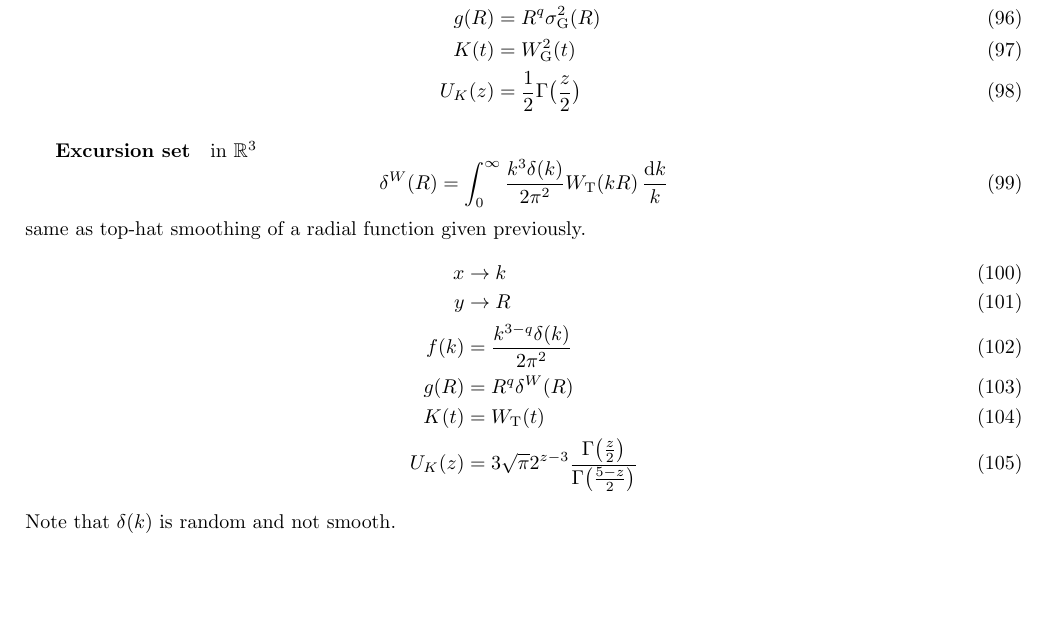
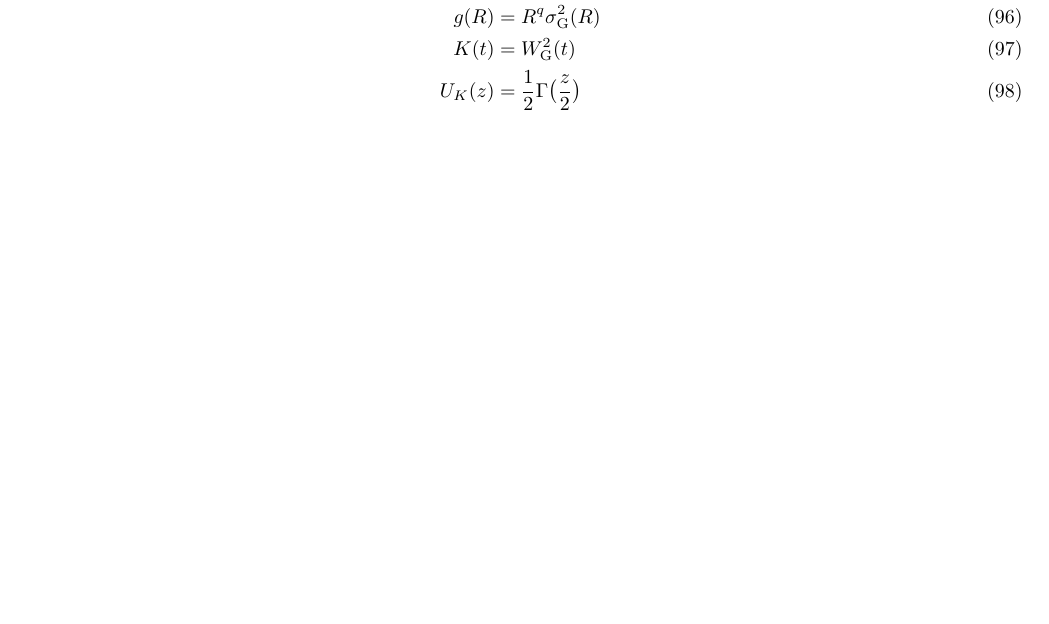
Before and after one commit to eelregit/mcfit, a LaTeX document (doc/mcfit.tex): part of page 6 of 7, cut so that both start at the same text, the shorter picture padded with empty space. Compiled offline with pdfLaTeX.

Commit message:
Remove unimplemented excursion set

```diff
--- a/doc/mcfit.tex
+++ b/doc/mcfit.tex
@@ -391,22 +391,22 @@ where
 \end{align}
 
 
-\subparagraph{Excursion set}
-in $\mathbb{R}^3$
-\begin{equation}
-    \delta^W(R) = \int_0^\infty \frac{k^3\delta(k)}{2\pi^2} W_\Tophat(kR) \,\frac{\d k}k
-\end{equation}
-same as top-hat smoothing of a radial function given previously.
-\begin{align}
-    x &\to k \\
-    y &\to R \\
-    f(k) &= \frac{k^{3-q}\delta(k)}{2\pi^2} \\
-    g(R) &= R^q \delta^W(R) \\
-    K(t) &= W_\Tophat(t) \\
-    \Mellin_K(z) &= 3\sqrt\pi 2^{z-3}
-            \frac{\Gamma\bigl(\frac{z}2\bigr)}{\Gamma\bigl(\frac{5-z}2\bigr)}
-\end{align}
-Note that $\delta(k)$ is random and not smooth.
+%\subparagraph{Excursion set}
+%in $\mathbb{R}^3$
+%\begin{equation}
+%    \delta^W(R) = \int_0^\infty \frac{k^3\delta(k)}{2\pi^2} W_\Tophat(kR) \,\frac{\d k}k
+%\end{equation}
+%same as top-hat smoothing of a radial function given previously.
+%\begin{align}
+%    x &\to k \\
+%    y &\to R \\
+%    f(k) &= \frac{k^{3-q}\delta(k)}{2\pi^2} \\
+%    g(R) &= R^q \delta^W(R) \\
+%    K(t) &= W_\Tophat(t) \\
+%    \Mellin_K(z) &= 3\sqrt\pi 2^{z-3}
+%            \frac{\Gamma\bigl(\frac{z}2\bigr)}{\Gamma\bigl(\frac{5-z}2\bigr)}
+%\end{align}
+%Note that $\delta(k)$ is random and not smooth.
 
 
 \paragraph{Test}
```
Also changed, not shown: 1 other file.
